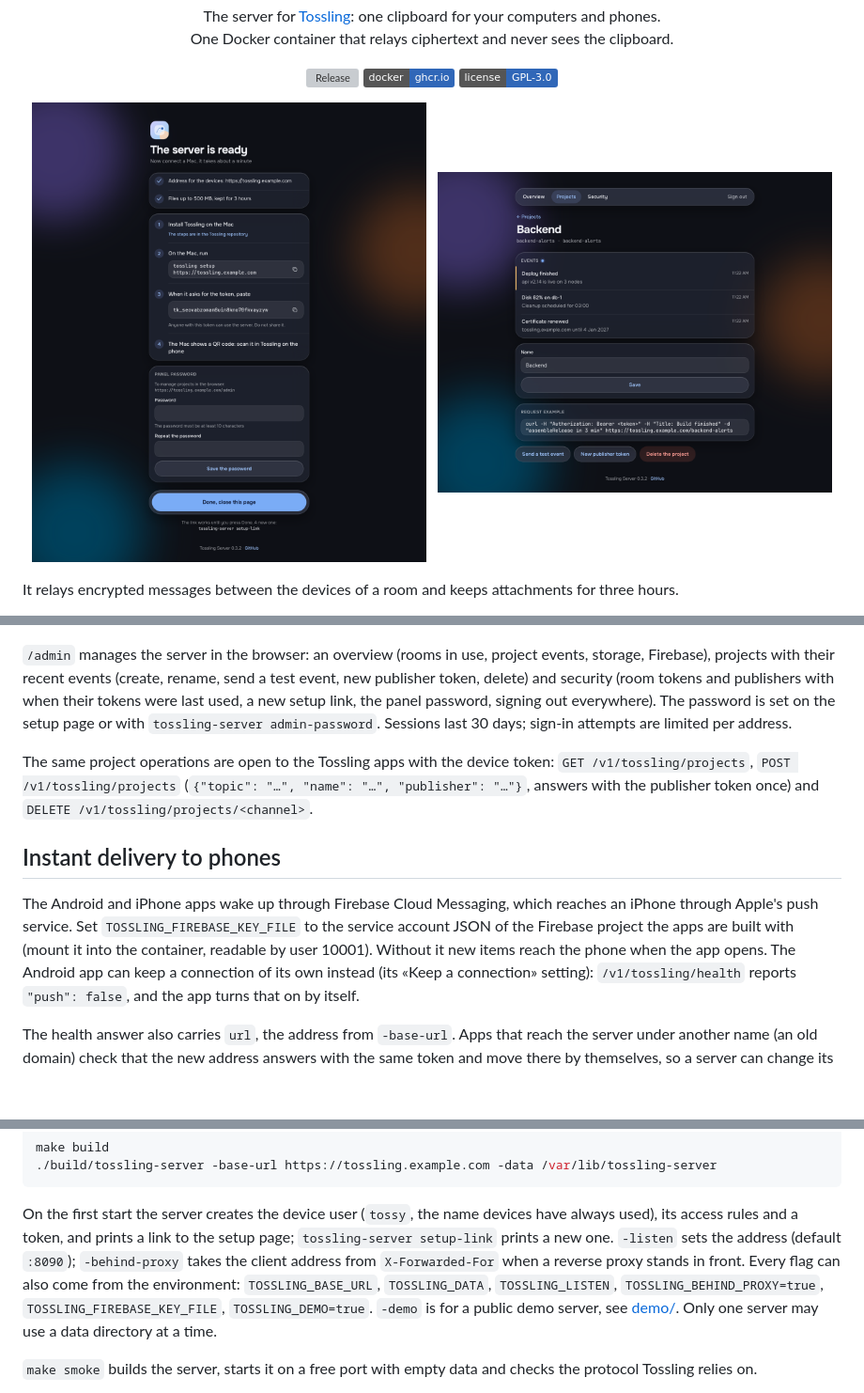
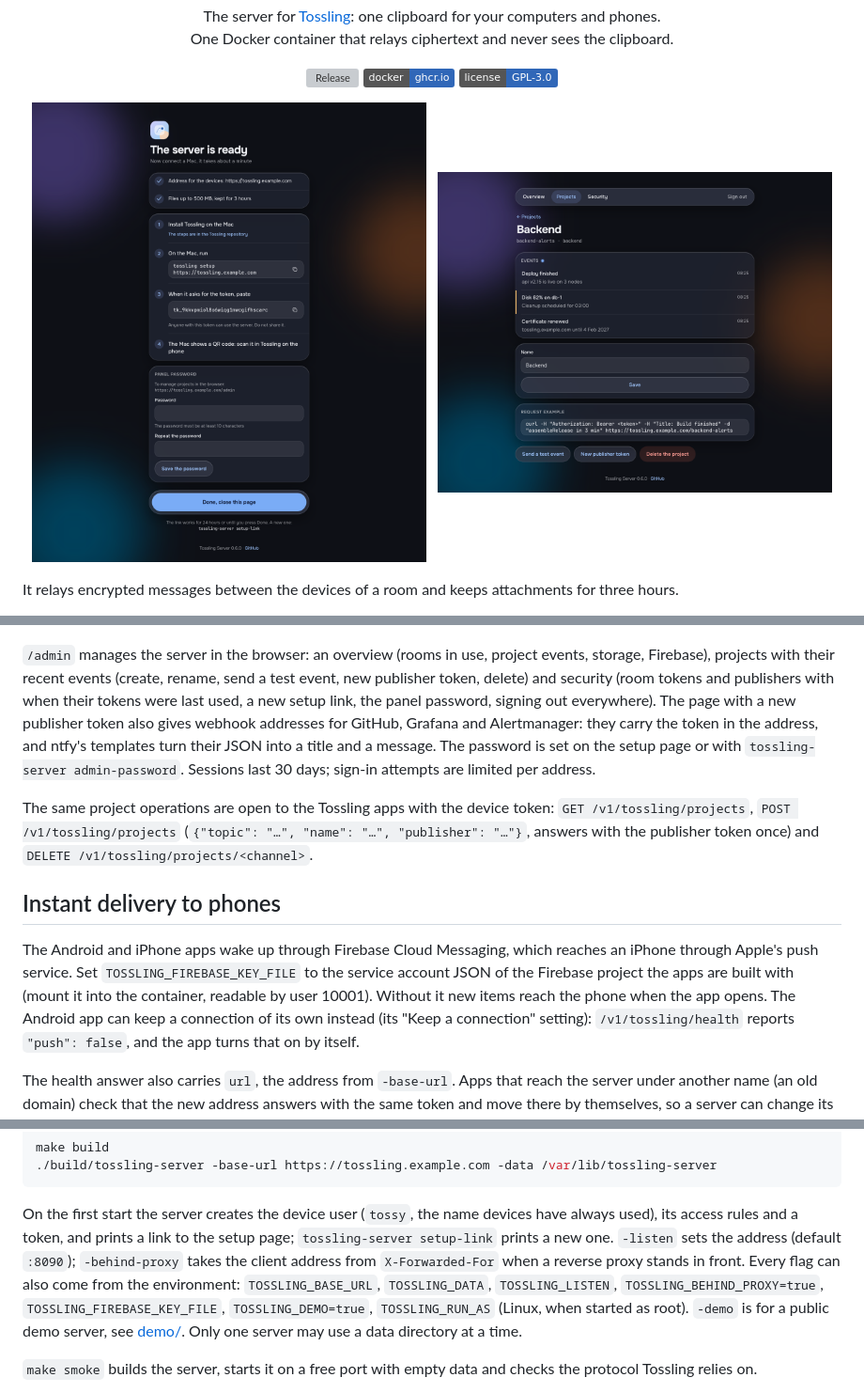
Before and after one commit to Tossling/tossling-server, a Markdown page: README.md, 3 parts joined by grey strips. Shown: that part at 94% size. Drawn GitHub-style; pictures changed too: docs/images/server-project.png, docs/images/server-setup.png; badges without logos; blank space fills up the shorter version; grey boxes are pictures that could not be loaded.

Commit message:
README screenshots of 0.6.0 (setup page with the 24-hour link, overview with phones instead of Android, project page), the webhook addresses on the publisher token page, TOSSLING_RUN_AS among the variables and straight quotes around the Android setting

```diff
--- a/README.md
+++ b/README.md
@@ -86,7 +86,9 @@ rooms, `mac` and `claude`.
 
 `/admin` manages the server in the browser: an overview (rooms in use, project events, storage, Firebase), projects with
 their recent events (create, rename, send a test event, new publisher token, delete) and security (room tokens and
-publishers with when their tokens were last used, a new setup link, the panel password, signing out everywhere). The password is set on the
+publishers with when their tokens were last used, a new setup link, the panel password, signing out everywhere). The page with a new publisher token also gives
+webhook addresses for GitHub, Grafana and Alertmanager: they carry the token in the address, and ntfy's templates turn
+their JSON into a title and a message. The password is set on the
 setup page or with `tossling-server admin-password`. Sessions last 30 days; sign-in attempts are limited per address.
 
 The same project operations are open to the Tossling apps with the device token: `GET /v1/tossling/projects`,
@@ -98,7 +100,7 @@ The same project operations are open to the Tossling apps with the device token:
 The Android and iPhone apps wake up through Firebase Cloud Messaging, which reaches an iPhone through Apple's push
 service. Set `TOSSLING_FIREBASE_KEY_FILE` to the service account JSON of the Firebase project the apps are built with
 (mount it into the container, readable by user 10001). Without it new items reach the phone when the app opens. The
-Android app can keep a connection of its own instead (its «Keep a connection» setting): `/v1/tossling/health` reports
+Android app can keep a connection of its own instead (its "Keep a connection" setting): `/v1/tossling/health` reports
 `"push": false`, and the app turns that on by itself.
 
 The health answer also carries `url`, the address from `-base-url`. Apps that reach the server under another
@@ -117,7 +119,8 @@ make build
 On the first start the server creates the device user (`tossy`, the name devices have always used), its access rules and a token, and prints a link
 to the setup page; `tossling-server setup-link` prints a new one. `-listen` sets the address (default `:8090`); `-behind-proxy` takes the client
 address from `X-Forwarded-For` when a reverse proxy stands in front. Every flag can also come from the
-environment: `TOSSLING_BASE_URL`, `TOSSLING_DATA`, `TOSSLING_LISTEN`, `TOSSLING_BEHIND_PROXY=true`, `TOSSLING_FIREBASE_KEY_FILE`, `TOSSLING_DEMO=true`.
+environment: `TOSSLING_BASE_URL`, `TOSSLING_DATA`, `TOSSLING_LISTEN`, `TOSSLING_BEHIND_PROXY=true`, `TOSSLING_FIREBASE_KEY_FILE`, `TOSSLING_DEMO=true`,
+`TOSSLING_RUN_AS` (Linux, when started as root).
 `-demo` is for a public demo server, see [demo/](demo/README.md).
 Only one server may use a data directory at a time.
 
```
Also changed, not shown: docs/images/server-overview.png.
